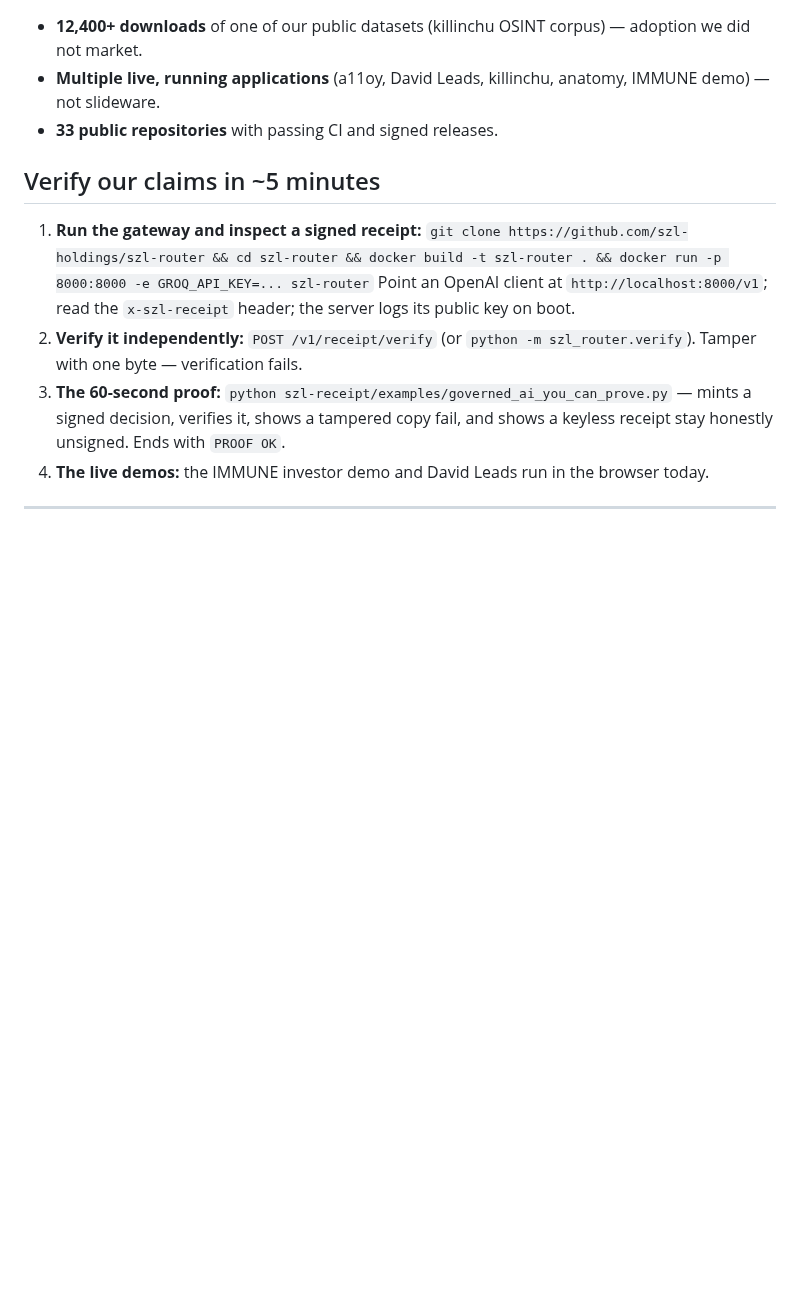
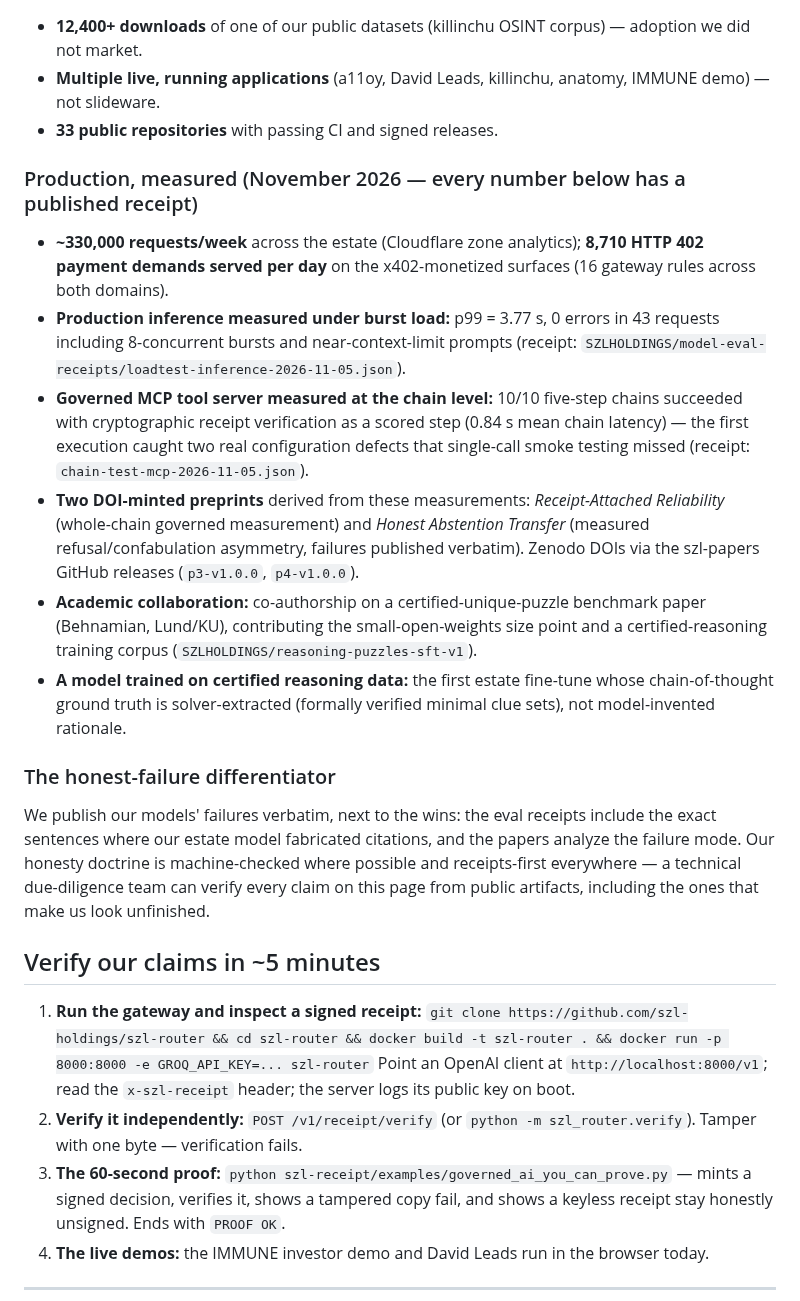
Before and after one commit to szl-holdings/szl-papers, a Markdown page: investor/ONE_PAGER.md, the part around the change. Drawn GitHub-style; blank space fills up the shorter version.

Commit message:
investor: refresh one-pager with measured production traction (receipted) (#64)
Adds the November 2026 measured section: 330K weekly requests, 8,710 daily x402
payment demands, p99 burst-load receipt, 10/10 governed chain receipt, two
DOI-minted preprints, certified-reasoning training corpus, and the
honest-failure differentiator. Every number cites a published receipt.

```diff
--- a/investor/ONE_PAGER.md
+++ b/investor/ONE_PAGER.md
@@ -43,6 +43,19 @@ Built on it: **a11oy** (the governed-AI Command Center), **David Leads** (compli
 - **Multiple live, running applications** (a11oy, David Leads, killinchu, anatomy, IMMUNE demo) — not slideware.
 - **33 public repositories** with passing CI and signed releases.
 
+### Production, measured (November 2026 — every number below has a published receipt)
+
+- **~330,000 requests/week** across the estate (Cloudflare zone analytics); **8,710 HTTP 402 payment demands served per day** on the x402-monetized surfaces (16 gateway rules across both domains).
+- **Production inference measured under burst load:** p99 = 3.77 s, 0 errors in 43 requests including 8-concurrent bursts and near-context-limit prompts (receipt: `SZLHOLDINGS/model-eval-receipts/loadtest-inference-2026-11-05.json`).
+- **Governed MCP tool server measured at the chain level:** 10/10 five-step chains succeeded with cryptographic receipt verification as a scored step (0.84 s mean chain latency) — the first execution caught two real configuration defects that single-call smoke testing missed (receipt: `chain-test-mcp-2026-11-05.json`).
+- **Two DOI-minted preprints** derived from these measurements: *Receipt-Attached Reliability* (whole-chain governed measurement) and *Honest Abstention Transfer* (measured refusal/confabulation asymmetry, failures published verbatim). Zenodo DOIs via the szl-papers GitHub releases (`p3-v1.0.0`, `p4-v1.0.0`).
+- **Academic collaboration:** co-authorship on a certified-unique-puzzle benchmark paper (Behnamian, Lund/KU), contributing the small-open-weights size point and a certified-reasoning training corpus (`SZLHOLDINGS/reasoning-puzzles-sft-v1`).
+- **A model trained on certified reasoning data:** the first estate fine-tune whose chain-of-thought ground truth is solver-extracted (formally verified minimal clue sets), not model-invented rationale.
+
+### The honest-failure differentiator
+
+We publish our models' failures verbatim, next to the wins: the eval receipts include the exact sentences where our estate model fabricated citations, and the papers analyze the failure mode. Our honesty doctrine is machine-checked where possible and receipts-first everywhere — a technical due-diligence team can verify every claim on this page from public artifacts, including the ones that make us look unfinished.
+
 ## Verify our claims in ~5 minutes
 
 1. **Run the gateway and inspect a signed receipt:**
```
